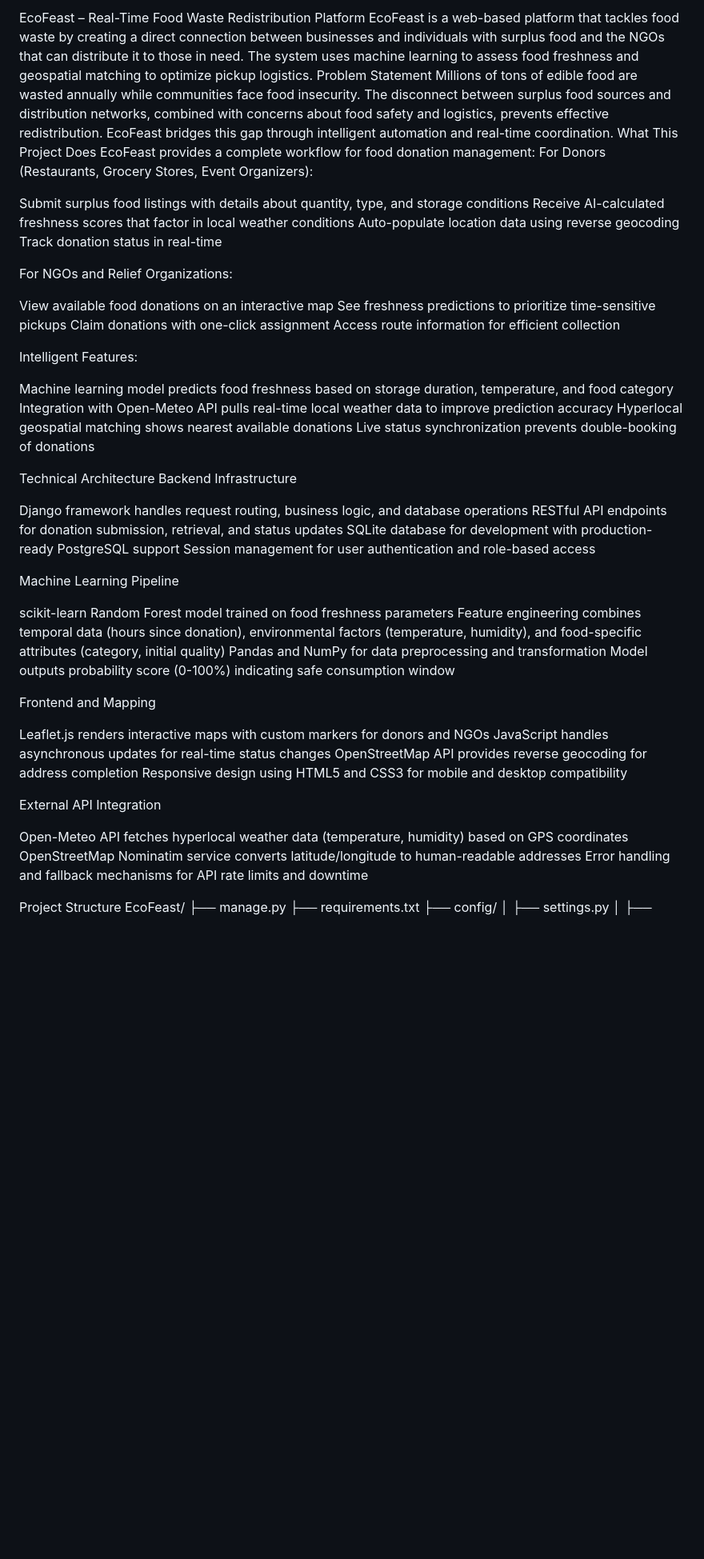
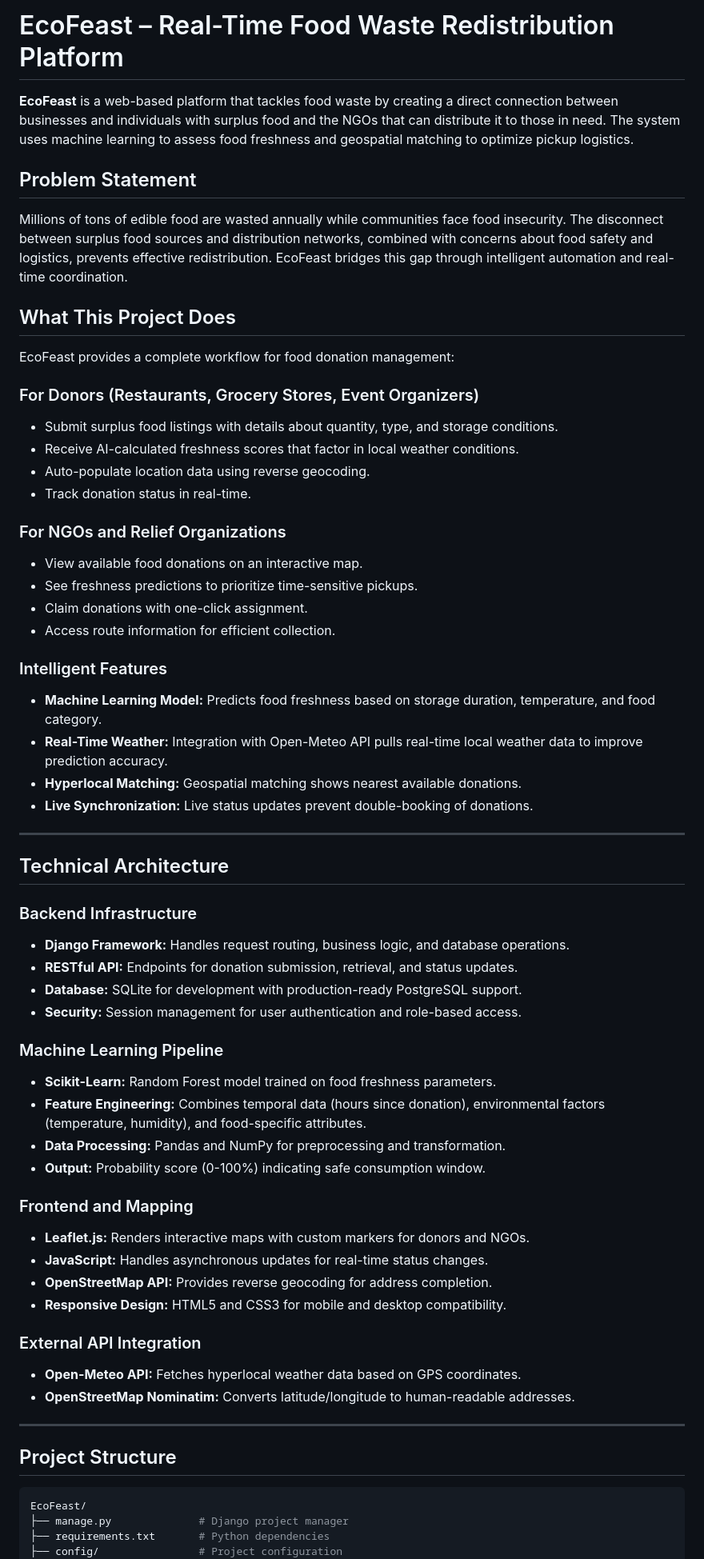
Before and after one commit to SairajPP/EcoFeast, a Markdown page: README.md, the part around one of its changes. Shown at 80% size. Drawn GitHub-style; blank space fills up the shorter version.

````diff
--- a/README.md
+++ b/README.md
@@ -1,63 +1,67 @@
-EcoFeast – Real-Time Food Waste Redistribution Platform
-EcoFeast is a web-based platform that tackles food waste by creating a direct connection between businesses and individuals with surplus food and the NGOs that can distribute it to those in need. The system uses machine learning to assess food freshness and geospatial matching to optimize pickup logistics.
-Problem Statement
+# EcoFeast – Real-Time Food Waste Redistribution Platform
+
+**EcoFeast** is a web-based platform that tackles food waste by creating a direct connection between businesses and individuals with surplus food and the NGOs that can distribute it to those in need. The system uses machine learning to assess food freshness and geospatial matching to optimize pickup logistics.
+
+## Problem Statement
 Millions of tons of edible food are wasted annually while communities face food insecurity. The disconnect between surplus food sources and distribution networks, combined with concerns about food safety and logistics, prevents effective redistribution. EcoFeast bridges this gap through intelligent automation and real-time coordination.
-What This Project Does
+
+## What This Project Does
+
 EcoFeast provides a complete workflow for food donation management:
-For Donors (Restaurants, Grocery Stores, Event Organizers):
 
-Submit surplus food listings with details about quantity, type, and storage conditions
-Receive AI-calculated freshness scores that factor in local weather conditions
-Auto-populate location data using reverse geocoding
-Track donation status in real-time
+### For Donors (Restaurants, Grocery Stores, Event Organizers)
+* Submit surplus food listings with details about quantity, type, and storage conditions.
+* Receive AI-calculated freshness scores that factor in local weather conditions.
+* Auto-populate location data using reverse geocoding.
+* Track donation status in real-time.
 
-For NGOs and Relief Organizations:
+### For NGOs and Relief Organizations
+* View available food donations on an interactive map.
+* See freshness predictions to prioritize time-sensitive pickups.
+* Claim donations with one-click assignment.
+* Access route information for efficient collection.
 
-View available food donations on an interactive map
-See freshness predictions to prioritize time-sensitive pickups
-Claim donations with one-click assignment
-Access route information for efficient collection
+### Intelligent Features
+* **Machine Learning Model:** Predicts food freshness based on storage duration, temperature, and food category.
+* **Real-Time Weather:** Integration with Open-Meteo API pulls real-time local weather data to improve prediction accuracy.
+* **Hyperlocal Matching:** Geospatial matching shows nearest available donations.
+* **Live Synchronization:** Live status updates prevent double-booking of donations.
 
-Intelligent Features:
+---
 
-Machine learning model predicts food freshness based on storage duration, temperature, and food category
-Integration with Open-Meteo API pulls real-time local weather data to improve prediction accuracy
-Hyperlocal geospatial matching shows nearest available donations
-Live status synchronization prevents double-booking of donations
+## Technical Architecture
 
-Technical Architecture
-Backend Infrastructure
+### Backend Infrastructure
+* **Django Framework:** Handles request routing, business logic, and database operations.
+* **RESTful API:** Endpoints for donation submission, retrieval, and status updates.
+* **Database:** SQLite for development with production-ready PostgreSQL support.
+* **Security:** Session management for user authentication and role-based access.
 
-Django framework handles request routing, business logic, and database operations
-RESTful API endpoints for donation submission, retrieval, and status updates
-SQLite database for development with production-ready PostgreSQL support
-Session management for user authentication and role-based access
+### Machine Learning Pipeline
+* **Scikit-Learn:** Random Forest model trained on food freshness parameters.
+* **Feature Engineering:** Combines temporal data (hours since donation), environmental factors (temperature, humidity), and food-specific attributes.
+* **Data Processing:** Pandas and NumPy for preprocessing and transformation.
+* **Output:** Probability score (0-100%) indicating safe consumption window.
 
-Machine Learning Pipeline
+### Frontend and Mapping
+* **Leaflet.js:** Renders interactive maps with custom markers for donors and NGOs.
+* **JavaScript:** Handles asynchronous updates for real-time status changes.
+* **OpenStreetMap API:** Provides reverse geocoding for address completion.
+* **Responsive Design:** HTML5 and CSS3 for mobile and desktop compatibility.
 
-scikit-learn Random Forest model trained on food freshness parameters
-Feature engineering combines temporal data (hours since donation), environmental factors (temperature, humidity), and food-specific attributes (category, initial quality)
-Pandas and NumPy for data preprocessing and transformation
-Model outputs probability score (0-100%) indicating safe consumption window
+### External API Integration
+* **Open-Meteo API:** Fetches hyperlocal weather data based on GPS coordinates.
+* **OpenStreetMap Nominatim:** Converts latitude/longitude to human-readable addresses.
 
-Frontend and Mapping
+---
 
-Leaflet.js renders interactive maps with custom markers for donors and NGOs
-JavaScript handles asynchronous updates for real-time status changes
-OpenStreetMap API provides reverse geocoding for address completion
-Responsive design using HTML5 and CSS3 for mobile and desktop compatibility
+## Project Structure
 
-External API Integration
-
-Open-Meteo API fetches hyperlocal weather data (temperature, humidity) based on GPS coordinates
-OpenStreetMap Nominatim service converts latitude/longitude to human-readable addresses
-Error handling and fallback mechanisms for API rate limits and downtime
-
-Project Structure
+```bash
 EcoFeast/
-├── manage.py
-├── requirements.txt
-├── config/
+├── manage.py              # Django project manager
+├── requirements.txt       # Python dependencies
+├── config/                # Project configuration
 │   ├── settings.py
 │   ├── urls.py
 │   └── wsgi.py
````
Also changed, not shown: other parts of README.md (+9 -79 lines).
